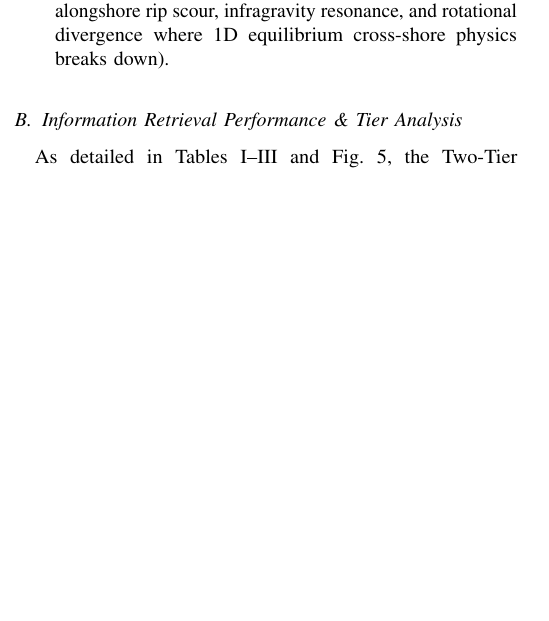
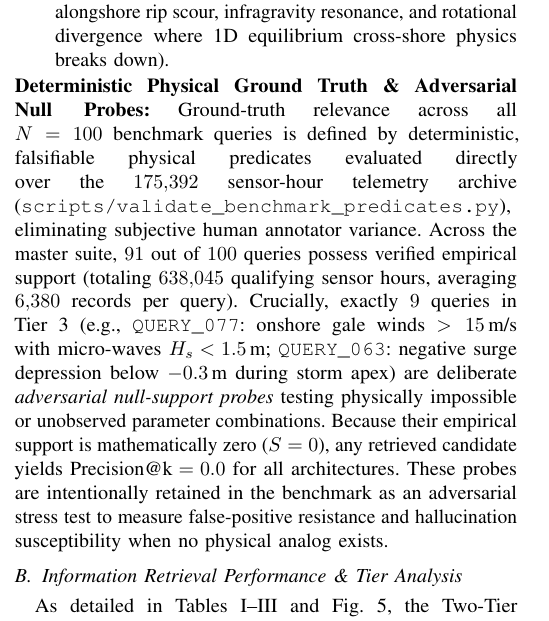
Before and after one commit to sam-tritto/unified-coastal-erosion-index, a LaTeX paper (reports/paper/research_paper.tex): part of one column of page 7 of 15, cut so that both start at the same text, the shorter picture padded with empty space. Compiled offline with pdfLaTeX.

Commit message:
docs(paper): document deterministic ground-truth predicates and Tier 3 adversarial null probes in Section IV-A

```diff
--- a/reports/paper/research_paper.tex
+++ b/reports/paper/research_paper.tex
@@ -327,6 +327,9 @@ To thoroughly stress-test physical retrieval under realistic and adversarial con
     \item \textbf{Tier 3: Adversarial Stress-Tests \& 3D Pathologies (Categories 8--9, $N = 40$, Modes C \& D):}
     \textit{Cat 8: Deliberate Ambiguity \& Intent Stress Tests} (Mode C, $N=20$: queries pairing contradictory phrases such as \textit{"calm swash accretion during hurricane storm surge"} or unobserved parameters); \textit{Cat 9: 3D Morphodynamic Pathologies \& 1D Failure Modes} (Mode D, $N=20$: alongshore rip scour, infragravity resonance, and rotational divergence where 1D equilibrium cross-shore physics breaks down).
 \end{itemize}
+
+\noindent \textbf{Deterministic Physical Ground Truth \& Adversarial Null Probes:}
+Ground-truth relevance across all $N = 100$ benchmark queries is defined by deterministic, falsifiable physical predicates evaluated directly over the $175{,}392$ sensor-hour telemetry archive (\texttt{scripts/validate\_benchmark\_predicates.py}), eliminating subjective human annotator variance. Across the master suite, $91$ out of $100$ queries possess verified empirical support (totaling $638{,}045$ qualifying sensor hours, averaging $6{,}380$ records per query). Crucially, exactly $9$ queries in Tier~3 (e.g., \texttt{QUERY\_077}: onshore gale winds $> 15\,\text{m/s}$ with micro-waves $H_s < 1.5\,\text{m}$; \texttt{QUERY\_063}: negative surge depression below $-0.3\,\text{m}$ during storm apex) are deliberate \textit{adversarial null-support probes} testing physically impossible or unobserved parameter combinations. Because their empirical support is mathematically zero ($S = 0$), any retrieved candidate yields $\text{Precision@k} = 0.0$ for all architectures. These probes are intentionally retained in the benchmark as an adversarial stress test to measure false-positive resistance and hallucination susceptibility when no physical analog exists.
 
 \begin{table*}[t]
 \caption{GRAND 4-WAY INFORMATION RETRIEVAL BENCHMARK ACROSS 100 MULTIMODAL OPERATIONAL \& ADVERSARIAL QUERIES}
```
